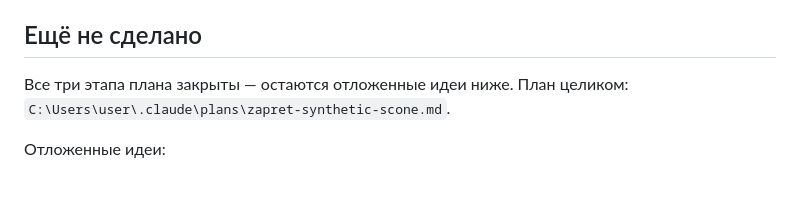
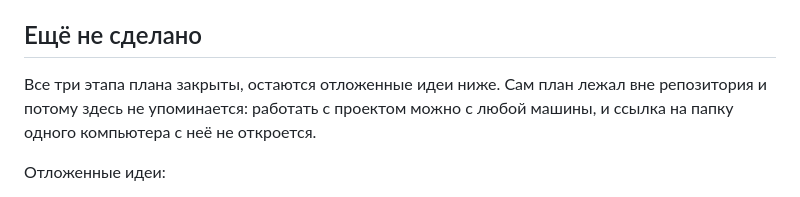
Before and after one commit to igorxmel/ZapretXmel, a Markdown page: CLAUDE.md, the part around the change. Rendered like a GitHub page.

Commit message:
docs: убрал из правил ссылку на файл вне репозитория
План лежал в папке одного компьютера, а работать с проектом можно с любого:
с ноутбука такая ссылка не открывается, и правила начинают врать. Все этапы
плана закрыты, так что ссылаться там уже не на что.

```diff
--- a/CLAUDE.md
+++ b/CLAUDE.md
@@ -657,8 +657,9 @@ plugin could be initialized», а старый процесс не мог убр
 
 ## Ещё не сделано
 
-Все три этапа плана закрыты — остаются отложенные идеи ниже.
-План целиком: `C:\Users\user\.claude\plans\zapret-synthetic-scone.md`.
+Все три этапа плана закрыты, остаются отложенные идеи ниже. Сам план лежал
+вне репозитория и потому здесь не упоминается: работать с проектом можно с
+любой машины, и ссылка на папку одного компьютера с неё не откроется.
 
 Отложенные идеи:
 
```
